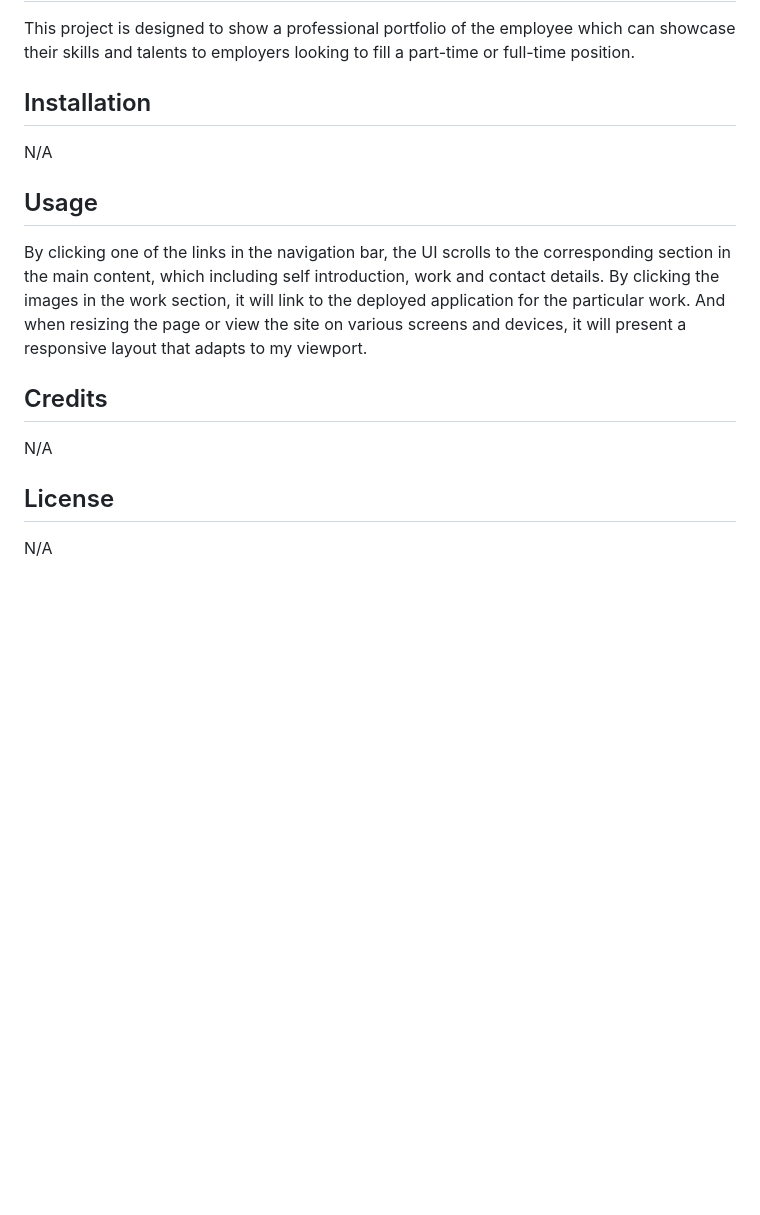
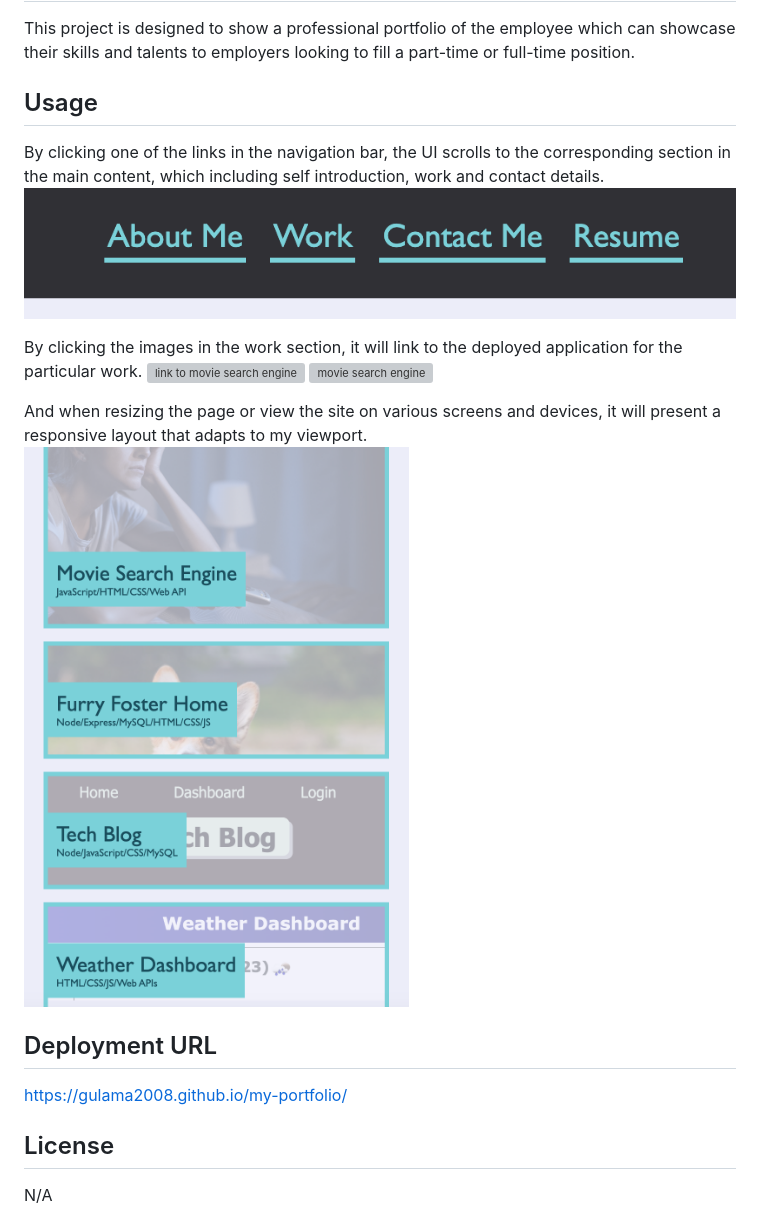
Before and after one commit to gulama2008/my-portfolio, a Markdown page: README.md, the part around the change. Rendered like a GitHub page; pictures changed too: assets/images/nav bar.png (added), assets/images/responsive layout.png (added); blank space fills up the shorter version; grey boxes are pictures that could not be loaded.

```diff
--- a/README.md
+++ b/README.md
@@ -6,19 +6,22 @@
 This project is designed to show a professional portfolio of the employee which can showcase their skills and talents to employers looking to fill a part-time or full-time position.
 
 
-## Installation
+## Usage
 
-N/A
+By clicking one of the links in the navigation bar, the UI scrolls to the corresponding section in the main content, which including self introduction, work and contact details.
+![nav bar](./assets/images/nav%20bar.png)
+
+By clicking the images in the work section, it will link to the deployed application for the particular work.
+![link to movie search engine](./assets/images/movie%20search%20engine%20link.png)
+![movie search engine](./assets/images/movie%20search%20engine.png)
+
+And when resizing the page or view the site on various screens and devices,  it will present a responsive layout that adapts to my viewport.
+![responsive layout](./assets/images/responsive%20layout.png)
 
 
-## Usage
+## Deployment URL
 
-By clicking one of the links in the navigation bar, the UI scrolls to the corresponding section in the main content, which including self introduction, work and contact details. By clicking the images in the work section, it will link to the deployed application for the particular work. And when resizing the page or view the site on various screens and devices,  it will present a responsive layout that adapts to my viewport.
-
-
-## Credits
-
-N/A
+https://gulama2008.github.io/my-portfolio/
 
 
 ## License
```
Also changed, not shown: 2 other files.
